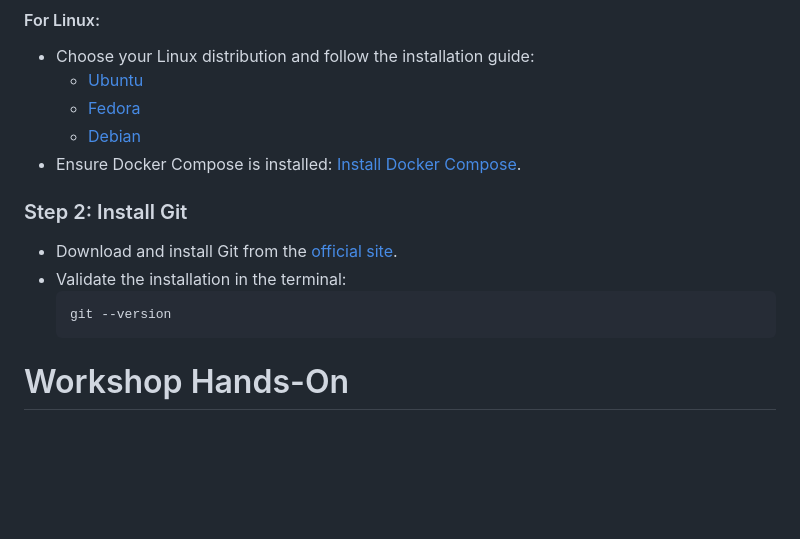
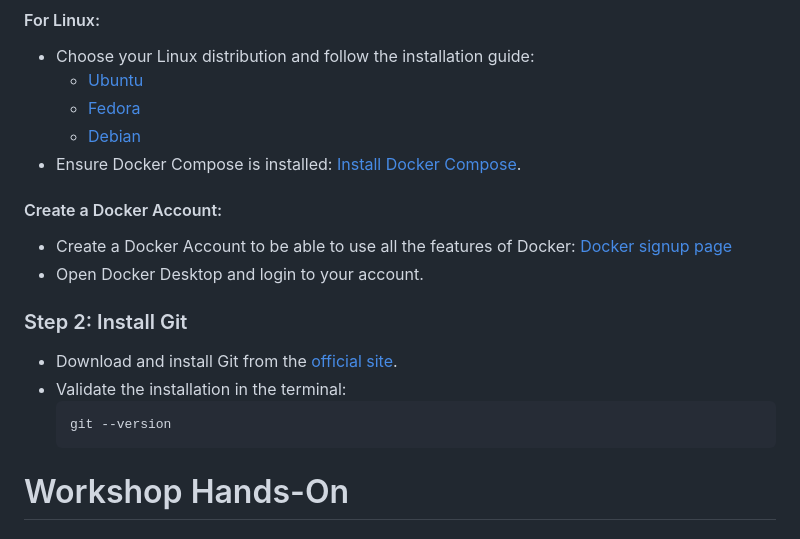
Before and after one commit to andandandand/kisz-mlops-docker, a Markdown page: README.md, the part around the change. Rendered like a GitHub page; blank space fills up the shorter version.

````diff
--- a/README.md
+++ b/README.md
@@ -25,7 +25,9 @@ Thank you for your interest in our workshop about deploying machine learning mod
   - [Fedora](https://docs.docker.com/engine/install/fedora/)
   - [Debian](https://docs.docker.com/engine/install/debian/)
 - Ensure Docker Compose is installed: [Install Docker Compose](https://docs.docker.com/compose/install/).
-
+#### Create a Docker Account:
+- Create a Docker Account to be able to use all the features of Docker: [Docker signup page](https://hub.docker.com/signup)
+- Open Docker Desktop and login to your account.
 ### Step 2: Install Git
 
 - Download and install Git from the [official site](https://git-scm.com/).
@@ -33,7 +35,6 @@ Thank you for your interest in our workshop about deploying machine learning mod
   ```
   git --version
   ```
-
 
 # Workshop Hands-On
 ## Hands-On 1: Hello-World toy example
````
